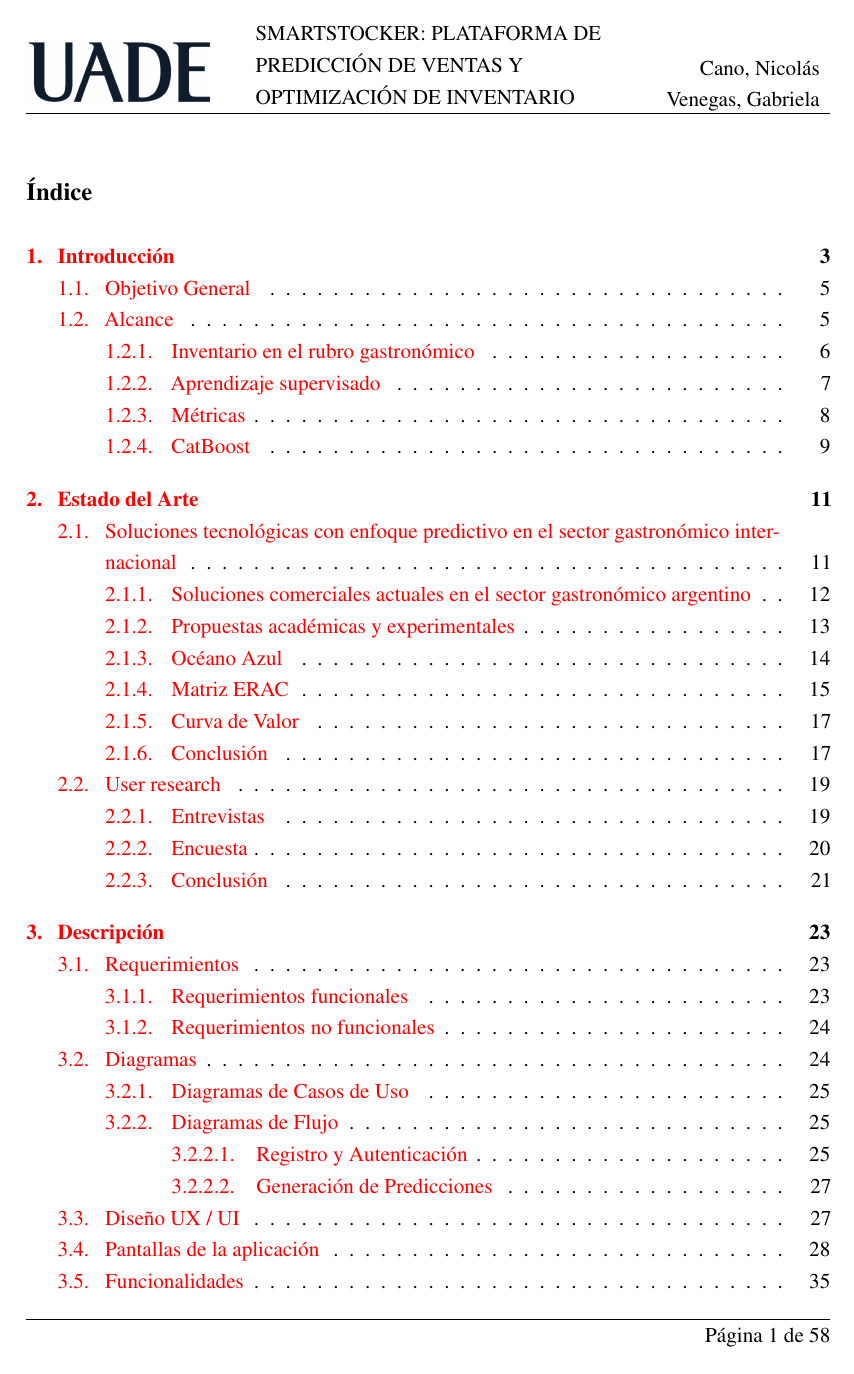
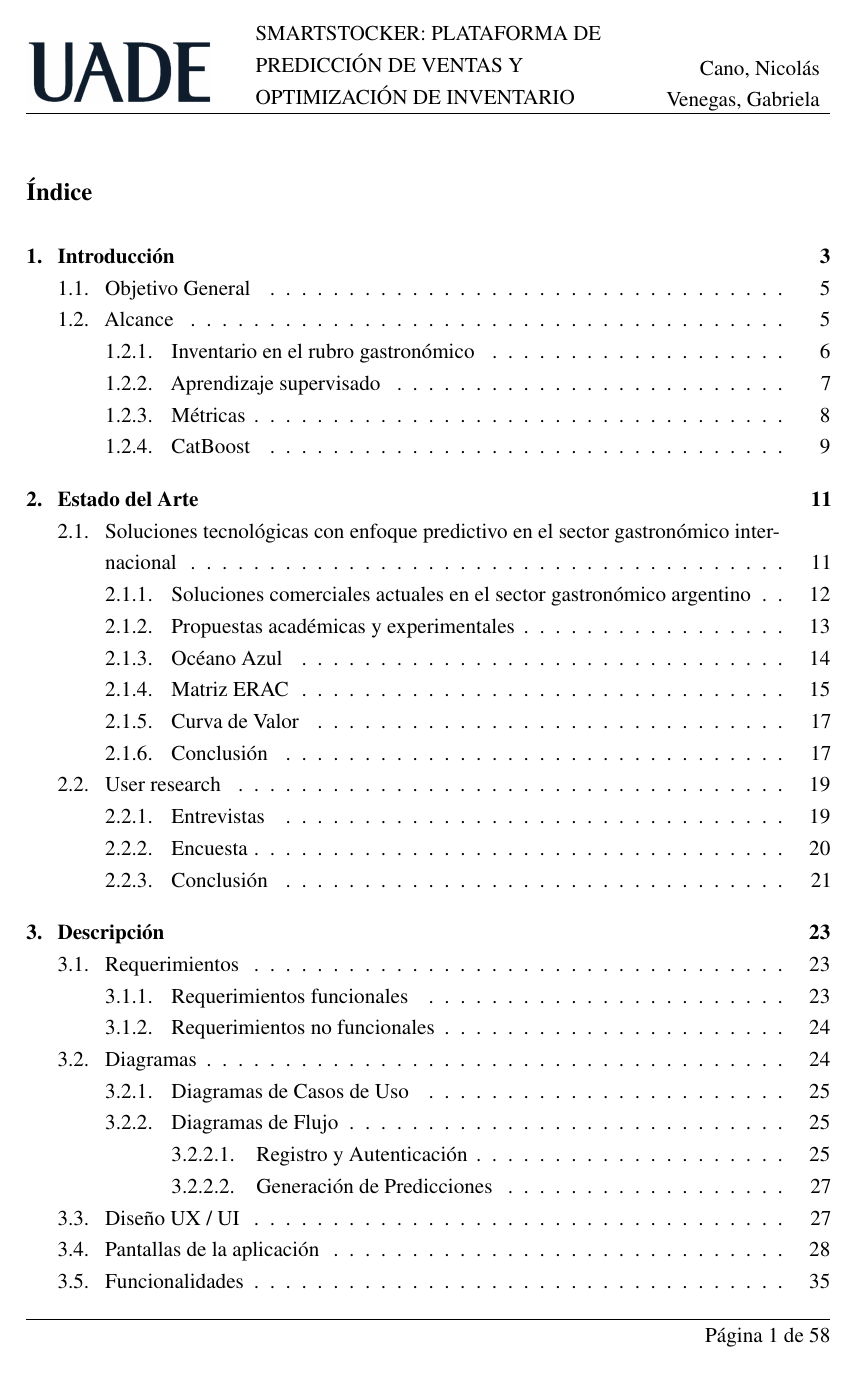
Before and after one commit to gabyross/PFI-DOC-LATEX, a LaTeX book (main.tex): page 3 of 60. Compiled offline with pdfLaTeX.

Commit message:
links en negro en vez de rojo, incluyendo indice

```diff
--- a/main.tex
+++ b/main.tex
@@ -237,8 +237,10 @@
 % IMPORTANTE: En la entrega de UADE se pide en negro, pero visualmente es mejor trabajar con color
 \usepackage{hyperref}
 \hypersetup{
-    colorlinks,
-    citecolor=red
+  colorlinks=true,
+  linkcolor=black,
+  citecolor=black,
+  urlcolor=black
 }
 % Para la entrega de UADE:
 %\usepackage[hidelinks]{hyperref}
```
